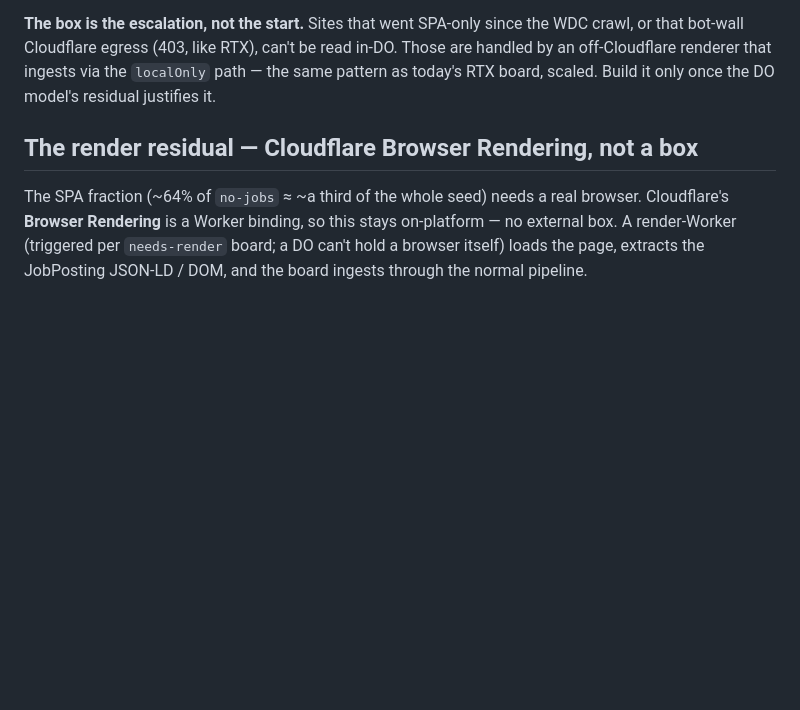
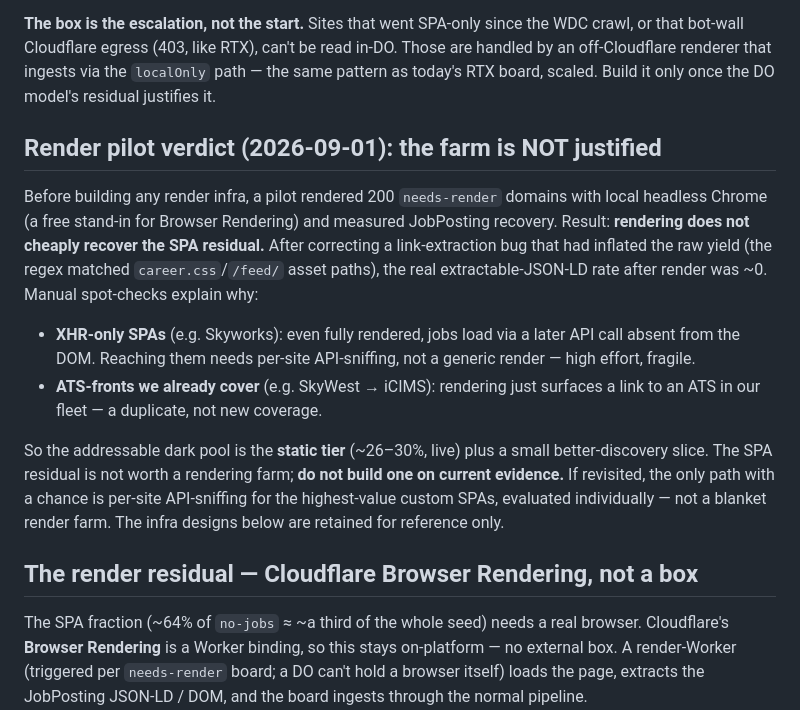
Before and after one commit to elliottdehn/open-jobs, a Markdown page: backend/CRAWLER.md, the part around the change. Drawn GitHub-style; blank space fills up the shorter version.

Commit message:
CRAWLER: render pilot verdict — farm NOT justified (SPA residual is XHR-only sites + ATS-dupes, ~0 cheap JSON-LD recovery); static tier is the coverage

```diff
--- a/backend/CRAWLER.md
+++ b/backend/CRAWLER.md
@@ -90,6 +90,23 @@ bot-wall Cloudflare egress (403, like RTX), can't be read in-DO. Those are handl
 renderer that ingests via the `localOnly` path — the same pattern as today's RTX board, scaled. Build
 it only once the DO model's residual justifies it.
 
+## Render pilot verdict (2026-09-01): the farm is NOT justified
+
+Before building any render infra, a pilot rendered 200 `needs-render` domains with local headless
+Chrome (a free stand-in for Browser Rendering) and measured JobPosting recovery. Result: **rendering
+does not cheaply recover the SPA residual.** After correcting a link-extraction bug that had inflated
+the raw yield (the regex matched `career.css`/`/feed/` asset paths), the real extractable-JSON-LD rate
+after render was ~0. Manual spot-checks explain why:
+- **XHR-only SPAs** (e.g. Skyworks): even fully rendered, jobs load via a later API call absent from
+  the DOM. Reaching them needs per-site API-sniffing, not a generic render — high effort, fragile.
+- **ATS-fronts we already cover** (e.g. SkyWest → iCIMS): rendering just surfaces a link to an ATS in
+  our fleet — a duplicate, not new coverage.
+
+So the addressable dark pool is the **static tier** (~26–30%, live) plus a small better-discovery slice.
+The SPA residual is not worth a rendering farm; **do not build one on current evidence.** If revisited,
+the only path with a chance is per-site API-sniffing for the highest-value custom SPAs, evaluated
+individually — not a blanket render farm. The infra designs below are retained for reference only.
+
 ## The render residual — Cloudflare Browser Rendering, not a box
 
 The SPA fraction (~64% of `no-jobs` ≈ ~a third of the whole seed) needs a real browser. Cloudflare's
```
